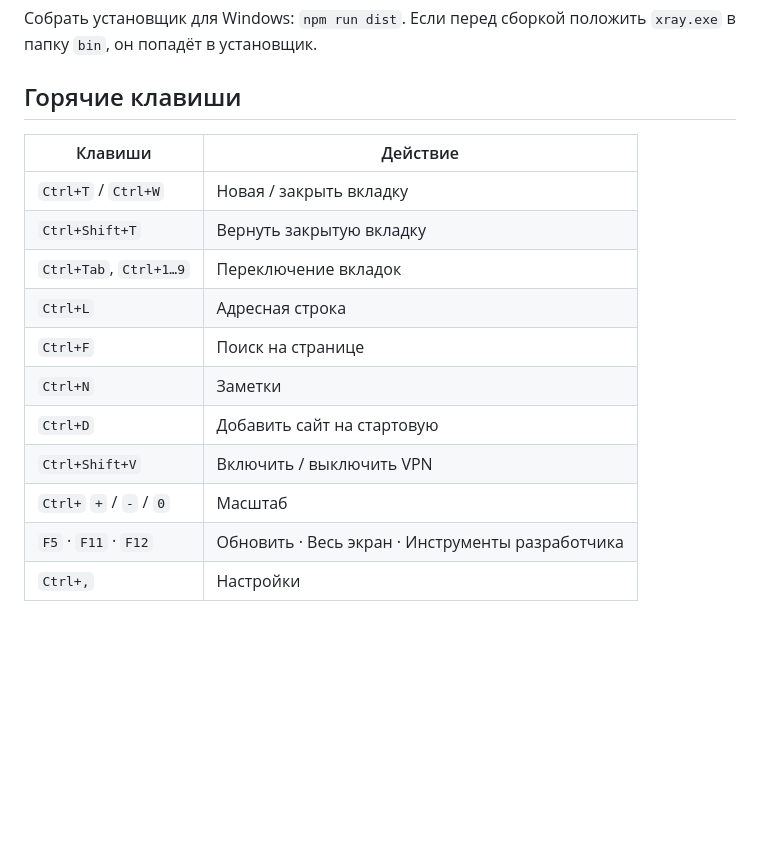
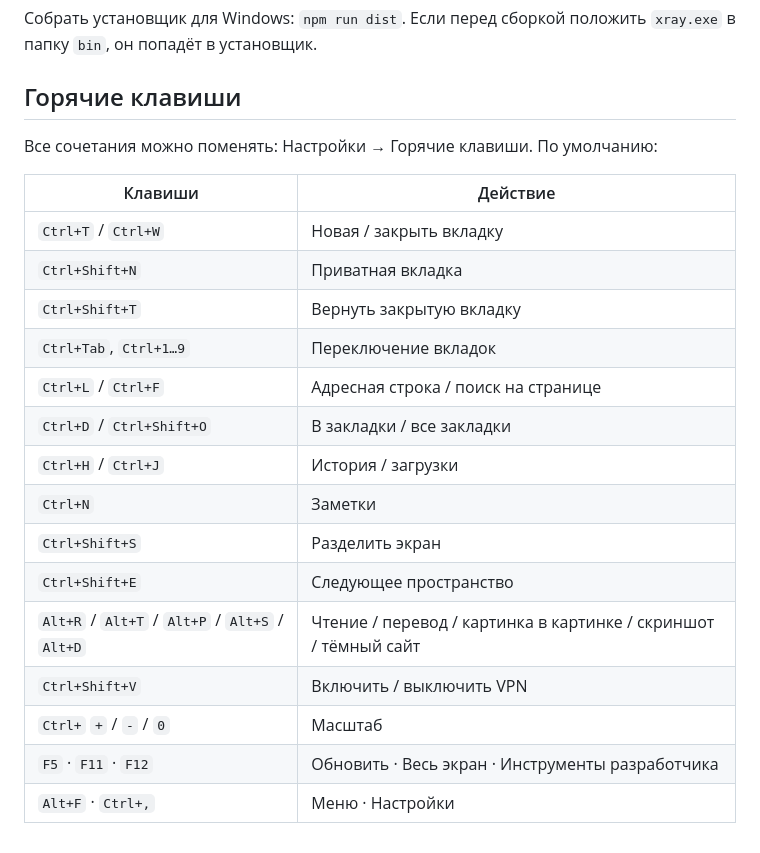
Before and after one commit to soqu4c/Tako.Browser, a Markdown page: README.md, the part around one of its changes. GitHub-like rendering; blank space fills up the shorter version.

```diff
--- a/README.md
+++ b/README.md
@@ -73,16 +101,22 @@ npm start
 
 ## Горячие клавиши
 
+Все сочетания можно поменять: Настройки → Горячие клавиши. По умолчанию:
+
 | Клавиши | Действие |
 |---|---|
 | `Ctrl+T` / `Ctrl+W` | Новая / закрыть вкладку |
+| `Ctrl+Shift+N` | Приватная вкладка |
 | `Ctrl+Shift+T` | Вернуть закрытую вкладку |
 | `Ctrl+Tab`, `Ctrl+1…9` | Переключение вкладок |
-| `Ctrl+L` | Адресная строка |
-| `Ctrl+F` | Поиск на странице |
+| `Ctrl+L` / `Ctrl+F` | Адресная строка / поиск на странице |
+| `Ctrl+D` / `Ctrl+Shift+O` | В закладки / все закладки |
+| `Ctrl+H` / `Ctrl+J` | История / загрузки |
 | `Ctrl+N` | Заметки |
-| `Ctrl+D` | Добавить сайт на стартовую |
+| `Ctrl+Shift+S` | Разделить экран |
+| `Ctrl+Shift+E` | Следующее пространство |
+| `Alt+R` / `Alt+T` / `Alt+P` / `Alt+S` / `Alt+D` | Чтение / перевод / картинка в картинке / скриншот / тёмный сайт |
 | `Ctrl+Shift+V` | Включить / выключить VPN |
 | `Ctrl+` `+` / `-` / `0` | Масштаб |
 | `F5` · `F11` · `F12` | Обновить · Весь экран · Инструменты разработчика |
-| `Ctrl+,` | Настройки |
+| `Alt+F` · `Ctrl+,` | Меню · Настройки |
```
Also changed, not shown: other parts of README.md (+28 -0 lines), docs/screenshots/downloads.png (added), docs/screenshots/light.png (added), docs/screenshots/menu.png (added), docs/screenshots/reader.png (added), docs/screenshots/split.png (added), docs/screenshots/suggestions.png (added), 9 other files.
